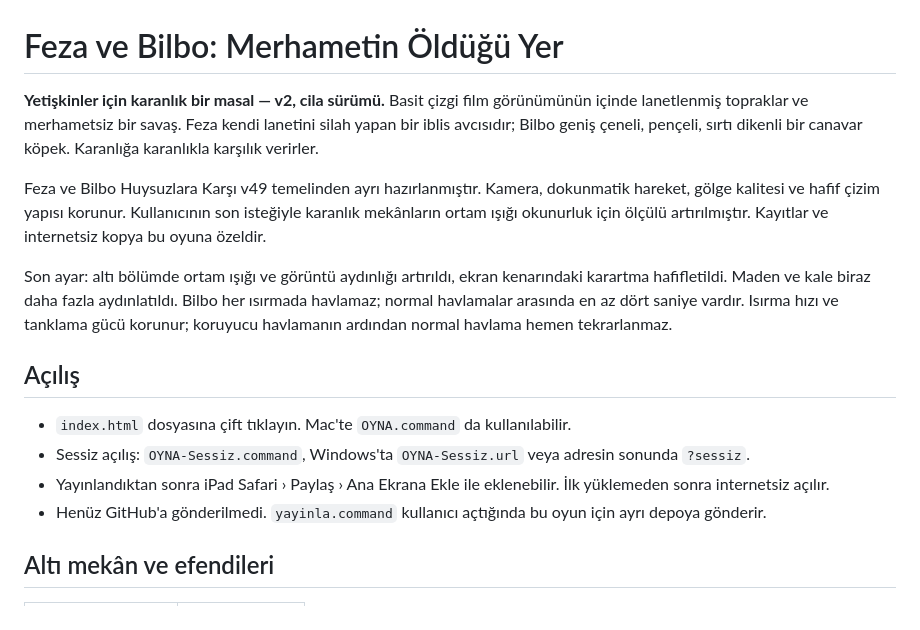
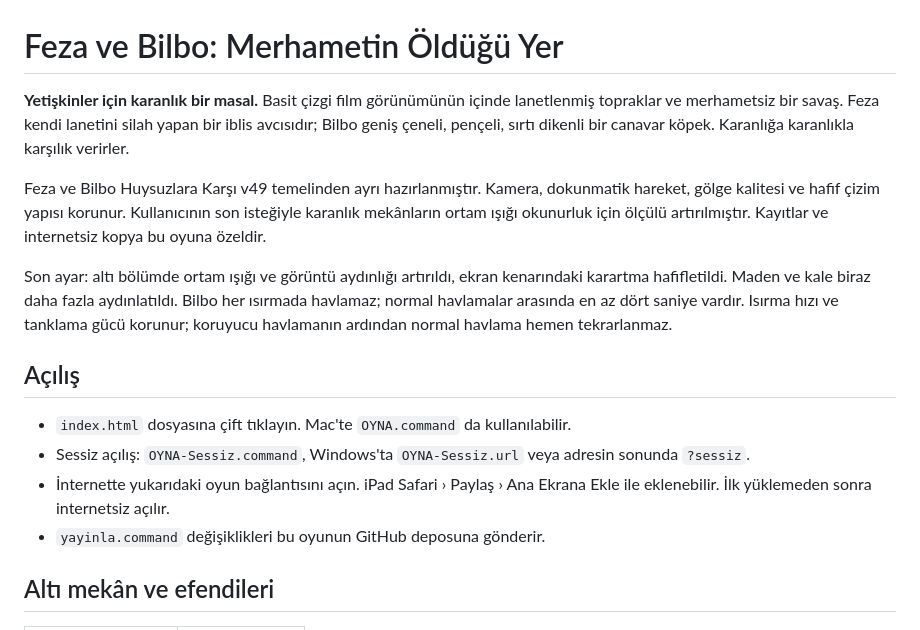
Before and after one commit to goktugkarpat/feza-bilbo-merhametin-oldugu-yer, a Markdown page: README.md, the part around the change. Drawn GitHub-style.

Commit message:
README: v2 ibaresi kaldırıldı, oyun adresi eklendi

```diff
--- a/README.md
+++ b/README.md
@@ -1,6 +1,6 @@
 # Feza ve Bilbo: Merhametin Öldüğü Yer
 
-**Yetişkinler için karanlık bir masal — v2, cila sürümü.** Basit çizgi film görünümünün içinde lanetlenmiş topraklar ve merhametsiz bir savaş. Feza kendi lanetini silah yapan bir iblis avcısıdır; Bilbo geniş çeneli, pençeli, sırtı dikenli bir canavar köpek. Karanlığa karanlıkla karşılık verirler.
+**Yetişkinler için karanlık bir masal.** Basit çizgi film görünümünün içinde lanetlenmiş topraklar ve merhametsiz bir savaş. Feza kendi lanetini silah yapan bir iblis avcısıdır; Bilbo geniş çeneli, pençeli, sırtı dikenli bir canavar köpek. Karanlığa karanlıkla karşılık verirler.
 
 Feza ve Bilbo Huysuzlara Karşı v49 temelinden ayrı hazırlanmıştır. Kamera, dokunmatik hareket, gölge kalitesi ve hafif çizim yapısı korunur. Kullanıcının son isteğiyle karanlık mekânların ortam ışığı okunurluk için ölçülü artırılmıştır. Kayıtlar ve internetsiz kopya bu oyuna özeldir.
 
@@ -10,8 +10,8 @@ Son ayar: altı bölümde ortam ışığı ve görüntü aydınlığı artırıl
 
 - `index.html` dosyasına çift tıklayın. Mac'te `OYNA.command` da kullanılabilir.
 - Sessiz açılış: `OYNA-Sessiz.command`, Windows'ta `OYNA-Sessiz.url` veya adresin sonunda `?sessiz`.
-- Yayınlandıktan sonra iPad Safari › Paylaş › Ana Ekrana Ekle ile eklenebilir. İlk yüklemeden sonra internetsiz açılır.
-- Henüz GitHub'a gönderilmedi. `yayinla.command` kullanıcı açtığında bu oyun için ayrı depoya gönderir.
+- İnternette yukarıdaki oyun bağlantısını açın. iPad Safari › Paylaş › Ana Ekrana Ekle ile eklenebilir. İlk yüklemeden sonra internetsiz açılır.
+- `yayinla.command` değişiklikleri bu oyunun GitHub deposuna gönderir.
 
 ## Altı mekân ve efendileri
 
```
